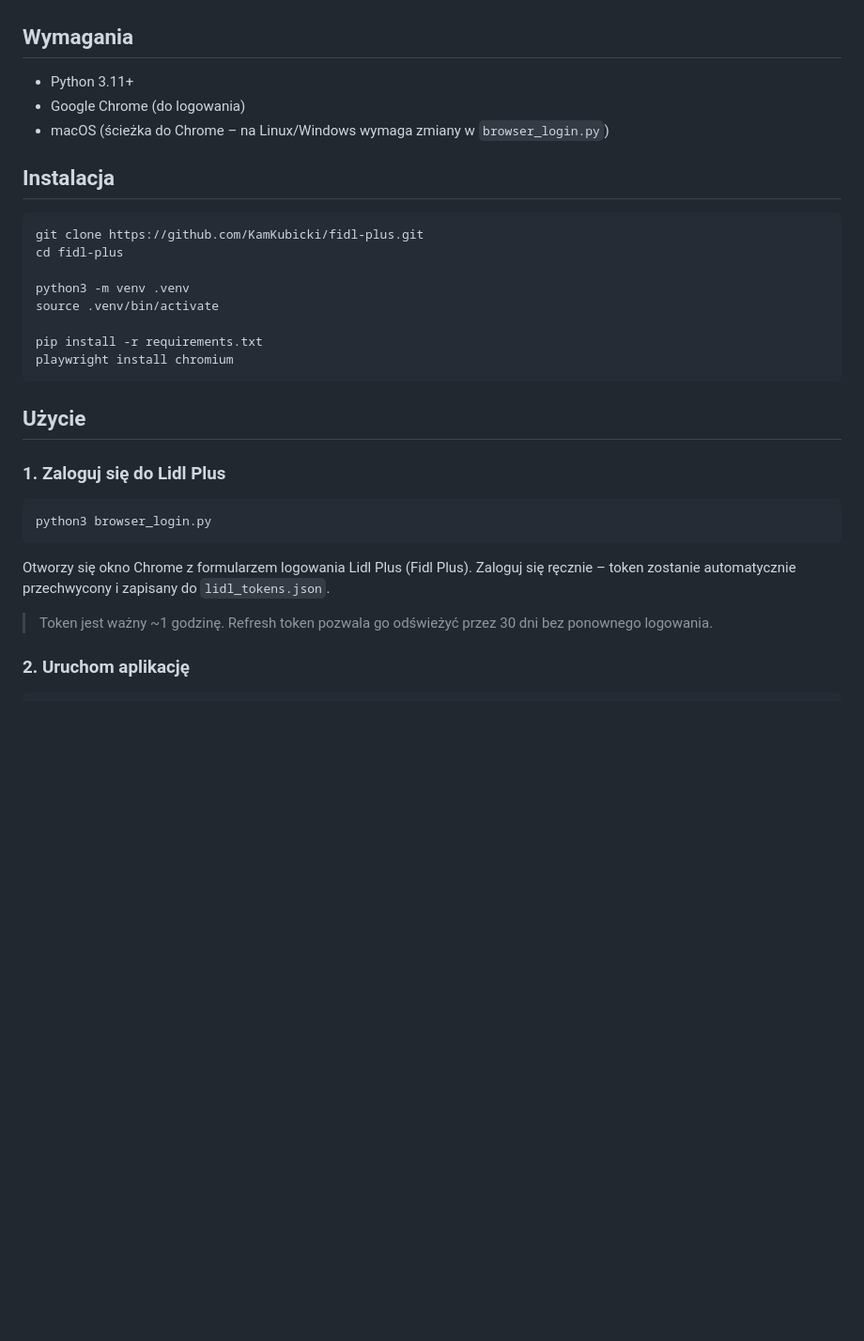
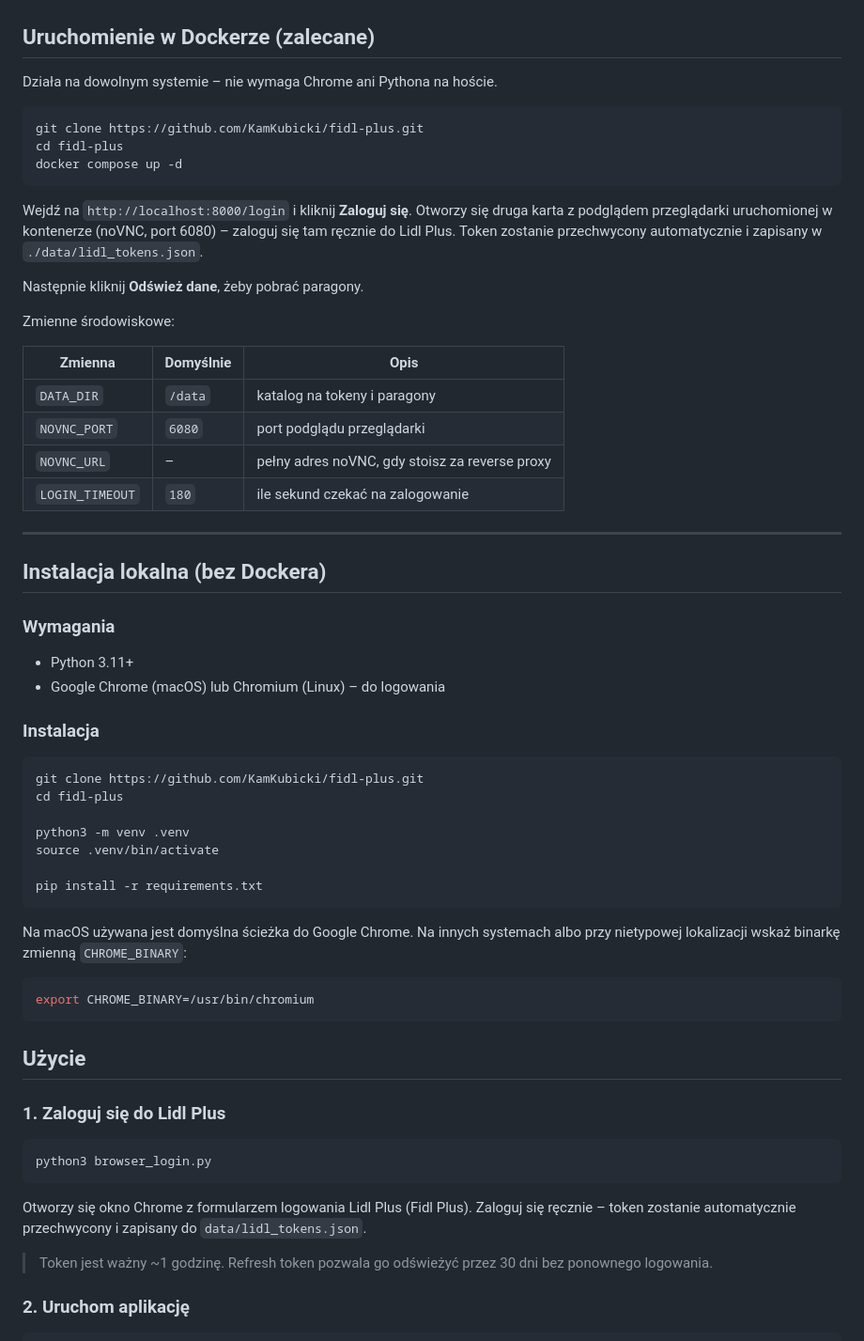
Before and after one commit to KamKubicki/fidl-plus, a Markdown page: README.md, the part around one of its changes. Shown at 94% size. Drawn GitHub-style; blank space fills up the shorter version.

````diff
--- a/README.md
+++ b/README.md
@@ -223,13 +223,42 @@ API zwraca dwa formaty paragonów:
 |---|---|
 | ![Paragony](docs/screenshots/receipts.png) | ![Szczegóły](docs/screenshots/receipt_detail.png) |
 
-## Wymagania
+## Uruchomienie w Dockerze (zalecane)
+
+Działa na dowolnym systemie – nie wymaga Chrome ani Pythona na hoście.
+
+```bash
+git clone https://github.com/KamKubicki/fidl-plus.git
+cd fidl-plus
+docker compose up -d
+```
+
+Wejdź na `http://localhost:8000/login` i kliknij **Zaloguj się**.
+Otworzy się druga karta z podglądem przeglądarki uruchomionej w kontenerze
+(noVNC, port 6080) – zaloguj się tam ręcznie do Lidl Plus. Token zostanie
+przechwycony automatycznie i zapisany w `./data/lidl_tokens.json`.
+
+Następnie kliknij **Odśwież dane**, żeby pobrać paragony.
+
+Zmienne środowiskowe:
+
+| Zmienna | Domyślnie | Opis |
+|---|---|---|
+| `DATA_DIR` | `/data` | katalog na tokeny i paragony |
+| `NOVNC_PORT` | `6080` | port podglądu przeglądarki |
+| `NOVNC_URL` | – | pełny adres noVNC, gdy stoisz za reverse proxy |
+| `LOGIN_TIMEOUT` | `180` | ile sekund czekać na zalogowanie |
+
+---
+
+## Instalacja lokalna (bez Dockera)
+
+### Wymagania
 
 - Python 3.11+
-- Google Chrome (do logowania)
-- macOS (ścieżka do Chrome – na Linux/Windows wymaga zmiany w `browser_login.py`)
+- Google Chrome (macOS) lub Chromium (Linux) – do logowania
 
-## Instalacja
+### Instalacja
 
 ```bash
 git clone https://github.com/KamKubicki/fidl-plus.git
@@ -239,7 +268,13 @@ python3 -m venv .venv
 source .venv/bin/activate
 
 pip install -r requirements.txt
-playwright install chromium
+```
+
+Na macOS używana jest domyślna ścieżka do Google Chrome. Na innych systemach
+albo przy nietypowej lokalizacji wskaż binarkę zmienną `CHROME_BINARY`:
+
+```bash
+export CHROME_BINARY=/usr/bin/chromium
 ```
 
 ## Użycie
@@ -252,7 +287,7 @@ python3 browser_login.py
 
 Otworzy się okno Chrome z formularzem logowania Lidl Plus (Fidl Plus).
 Zaloguj się ręcznie – token zostanie automatycznie przechwycony
-i zapisany do `lidl_tokens.json`.
+i zapisany do `data/lidl_tokens.json`.
 
 > Token jest ważny ~1 godzinę. Refresh token pozwala go odświeżyć
 > przez 30 dni bez ponownego logowania.
````
Also changed, not shown: other parts of README.md (+38 -9 lines).
